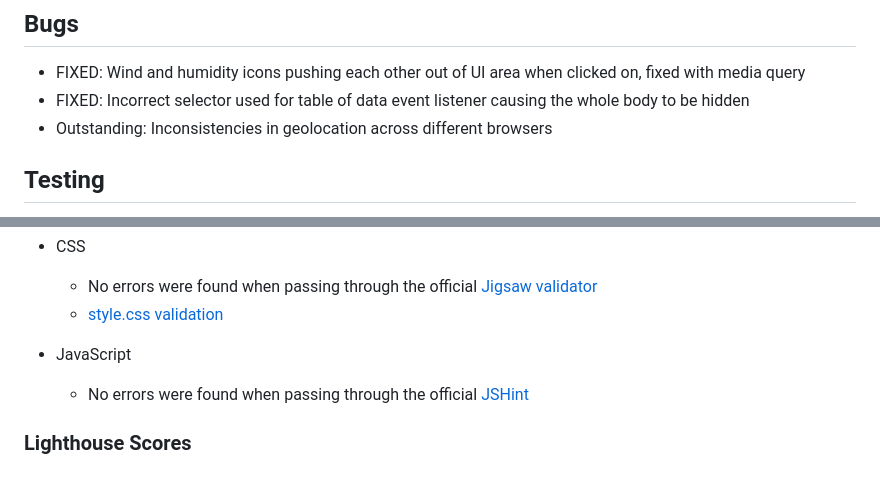
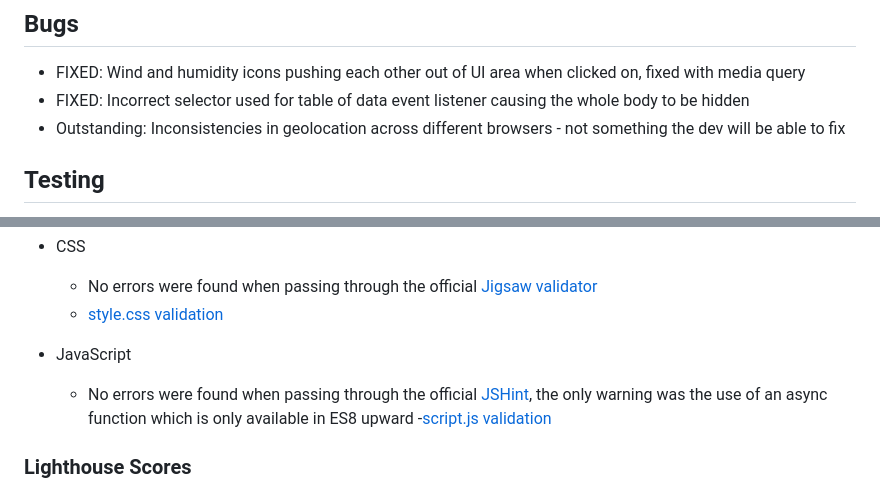
Before and after one commit to JDonnellyCodeInstitute/weather, a Markdown page: README.md, 2 parts joined by grey strips. Rendered like a GitHub page.

Commit message:
JS validation screenshot added to readme

```diff
--- a/README.md
+++ b/README.md
@@ -86,7 +86,7 @@ World Wide Weather is a simple web app that allows users to make API calls that
 
   - FIXED: Wind and humidity icons pushing each other out of UI area when clicked on, fixed with media query
   - FIXED: Incorrect selector used for table of data event listener causing the whole body to be hidden
-  - Outstanding: Inconsistencies in geolocation across different browsers
+  - Outstanding: Inconsistencies in geolocation across different browsers - not something the dev will be able to fix
 
 ## Testing
 
@@ -108,7 +108,8 @@ Testing was mainly focused on functionality and responsivity. The full test scri
   - [style.css validation](assets/images/css-check.png)
 
 - JavaScript
-  - No errors were found when passing through the official [JSHint](https://jshint.com/)
+  - No errors were found when passing through the official [JSHint](https://jshint.com/), the only warning was the use of an async function which is only available in ES8 upward
+  -[script.js validation](assets/images/js-validation.png)
 
 ### Lighthouse Scores
 
```
Also changed, not shown: assets/images/js-validation.png (added).
